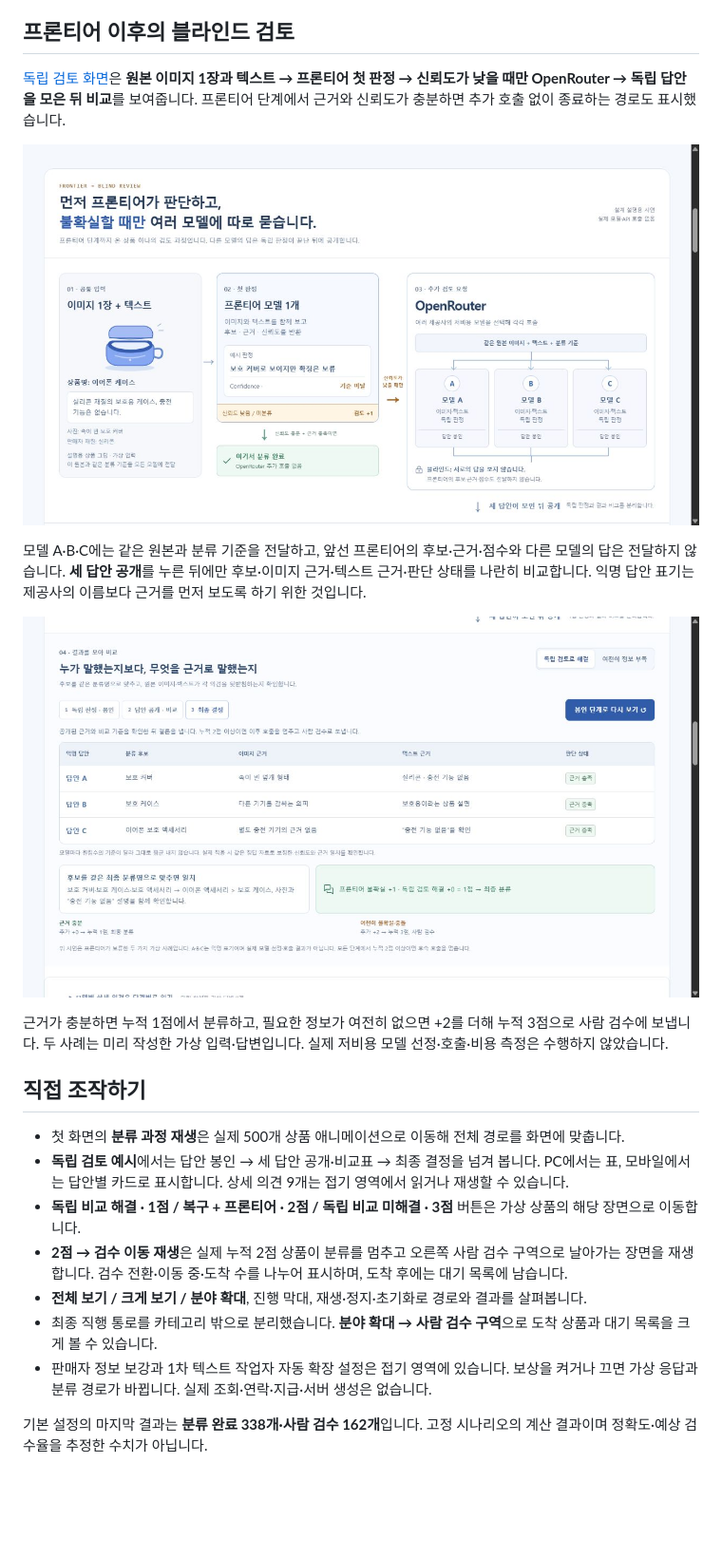
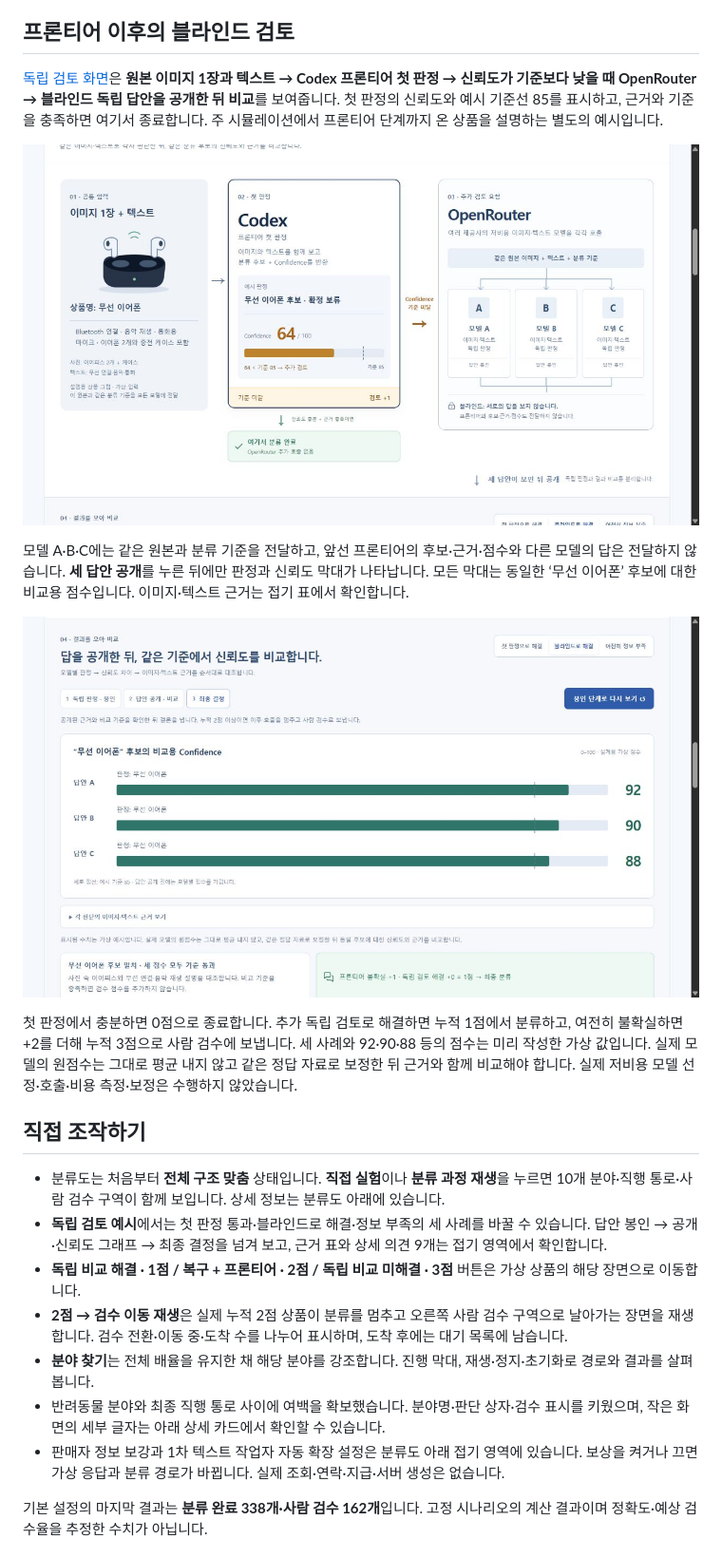
Before and after one commit to Kimhyuntae9665/product-category-flow, a Markdown page: README.md, the part around one of its changes. Shown at 95% size. GitHub-like rendering; pictures changed too: assets/codex-confidence-comparison.jpg (added), assets/codex-confidence-flow.jpg (added); blank space fills up the shorter version.

Commit message:
Fit complete classification map and illustrate blind confidence review

```diff
--- a/README.md
+++ b/README.md
@@ -41,25 +41,25 @@
 
 ## 프론티어 이후의 블라인드 검토
 
-[독립 검토 화면](https://product-category-flow.pages.dev/#agent-debate)은 **원본 이미지 1장과 텍스트 → 프론티어 첫 판정 → 신뢰도가 낮을 때만 OpenRouter → 독립 답안을 모은 뒤 비교**를 보여줍니다. 프론티어 단계에서 근거와 신뢰도가 충분하면 추가 호출 없이 종료하는 경로도 표시했습니다.
+[독립 검토 화면](https://product-category-flow.pages.dev/#agent-debate)은 **원본 이미지 1장과 텍스트 → Codex 프론티어 첫 판정 → 신뢰도가 기준보다 낮을 때 OpenRouter → 블라인드 독립 답안을 공개한 뒤 비교**를 보여줍니다. 첫 판정의 신뢰도와 예시 기준선 85를 표시하고, 근거와 기준을 충족하면 여기서 종료합니다. 주 시뮬레이션에서 프론티어 단계까지 온 상품을 설명하는 별도의 예시입니다.
 
-![동일 입력, 프론티어의 조건부 분기, 세 모델의 독립 판정](assets/blind-review-flow.png)
+![무선 이어폰 이미지와 텍스트, Codex 신뢰도 기준, OpenRouter 블라인드 분기](assets/codex-confidence-flow.jpg)
 
-모델 A·B·C에는 같은 원본과 분류 기준을 전달하고, 앞선 프론티어의 후보·근거·점수와 다른 모델의 답은 전달하지 않습니다. **세 답안 공개**를 누른 뒤에만 후보·이미지 근거·텍스트 근거·판단 상태를 나란히 비교합니다. 익명 답안 표기는 제공사의 이름보다 근거를 먼저 보도록 하기 위한 것입니다.
+모델 A·B·C에는 같은 원본과 분류 기준을 전달하고, 앞선 프론티어의 후보·근거·점수와 다른 모델의 답은 전달하지 않습니다. **세 답안 공개**를 누른 뒤에만 판정과 신뢰도 막대가 나타납니다. 모든 막대는 동일한 ‘무선 이어폰’ 후보에 대한 비교용 점수입니다. 이미지·텍스트 근거는 접기 표에서 확인합니다.
 
-![세 답안을 공개한 뒤 근거를 비교하고 최종 결론을 내리는 표](assets/blind-review-comparison.png)
+![같은 후보의 모델별 신뢰도와 기준선 비교](assets/codex-confidence-comparison.jpg)
 
-근거가 충분하면 누적 1점에서 분류하고, 필요한 정보가 여전히 없으면 +2를 더해 누적 3점으로 사람 검수에 보냅니다. 두 사례는 미리 작성한 가상 입력·답변입니다. 실제 저비용 모델 선정·호출·비용 측정은 수행하지 않았습니다.
+첫 판정에서 충분하면 0점으로 종료합니다. 추가 독립 검토로 해결하면 누적 1점에서 분류하고, 여전히 불확실하면 +2를 더해 누적 3점으로 사람 검수에 보냅니다. 세 사례와 92·90·88 등의 점수는 미리 작성한 가상 값입니다. 실제 모델의 원점수는 그대로 평균 내지 않고 같은 정답 자료로 보정한 뒤 근거와 함께 비교해야 합니다. 실제 저비용 모델 선정·호출·비용 측정·보정은 수행하지 않았습니다.
 
 ## 직접 조작하기
 
-- 첫 화면의 **분류 과정 재생**은 실제 500개 상품 애니메이션으로 이동해 전체 경로를 화면에 맞춥니다.
-- **독립 검토 예시**에서는 답안 봉인 → 세 답안 공개·비교표 → 최종 결정을 넘겨 봅니다. PC에서는 표, 모바일에서는 답안별 카드로 표시합니다. 상세 의견 9개는 접기 영역에서 읽거나 재생할 수 있습니다.
+- 분류도는 처음부터 **전체 구조 맞춤** 상태입니다. **직접 실험**이나 **분류 과정 재생**을 누르면 10개 분야·직행 통로·사람 검수 구역이 함께 보입니다. 상세 정보는 분류도 아래에 있습니다.
+- **독립 검토 예시**에서는 첫 판정 통과·블라인드로 해결·정보 부족의 세 사례를 바꿀 수 있습니다. 답안 봉인 → 공개·신뢰도 그래프 → 최종 결정을 넘겨 보고, 근거 표와 상세 의견 9개는 접기 영역에서 확인합니다.
 - **독립 비교 해결 · 1점 / 복구 + 프론티어 · 2점 / 독립 비교 미해결 · 3점** 버튼은 가상 상품의 해당 장면으로 이동합니다.
 - **2점 → 검수 이동 재생**은 실제 누적 2점 상품이 분류를 멈추고 오른쪽 사람 검수 구역으로 날아가는 장면을 재생합니다. 검수 전환·이동 중·도착 수를 나누어 표시하며, 도착 후에는 대기 목록에 남습니다.
-- **전체 보기 / 크게 보기 / 분야 확대**, 진행 막대, 재생·정지·초기화로 경로와 결과를 살펴봅니다.
-- 최종 직행 통로를 카테고리 밖으로 분리했습니다. **분야 확대 → 사람 검수 구역**으로 도착 상품과 대기 목록을 크게 볼 수 있습니다.
-- 판매자 정보 보강과 1차 텍스트 작업자 자동 확장 설정은 접기 영역에 있습니다. 보상을 켜거나 끄면 가상 응답과 분류 경로가 바뀝니다. 실제 조회·연락·지급·서버 생성은 없습니다.
+- **분야 찾기**는 전체 배율을 유지한 채 해당 분야를 강조합니다. 진행 막대, 재생·정지·초기화로 경로와 결과를 살펴봅니다.
+- 반려동물 분야와 최종 직행 통로 사이에 여백을 확보했습니다. 분야명·판단 상자·검수 표시를 키웠으며, 작은 화면의 세부 글자는 아래 상세 카드에서 확인할 수 있습니다.
+- 판매자 정보 보강과 1차 텍스트 작업자 자동 확장 설정은 분류도 아래 접기 영역에 있습니다. 보상을 켜거나 끄면 가상 응답과 분류 경로가 바뀝니다. 실제 조회·연락·지급·서버 생성은 없습니다.
 
 기본 설정의 마지막 결과는 **분류 완료 338개·사람 검수 162개**입니다. 고정 시나리오의 계산 결과이며 정확도·예상 검수율을 추정한 수치가 아닙니다.
 
```
Also changed, not shown: other parts of README.md (+3 -3 lines), docs/submission-design.md (+17 -0 lines), assets/full-overview-human-transfer.jpg (added), assets/overview-current.jpg (added), 8 other files.
